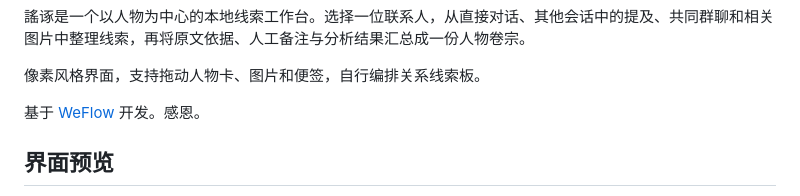
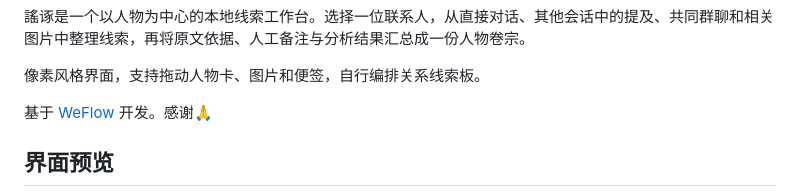
Before and after one commit to minsaiwaka/-YAOZHUO, a Markdown page: README.md, the part around the change. GitHub-like rendering.

```diff
--- a/README.md
+++ b/README.md
@@ -18,7 +18,7 @@
 
 像素风格界面，支持拖动人物卡、图片和便签，自行编排关系线索板。
 
-基于 [WeFlow](https://github.com/hicccc77/WeFlow) 开发。感恩。
+基于 [WeFlow](https://github.com/hicccc77/WeFlow) 开发。感谢🙏
 
 ## 界面预览
 
```
